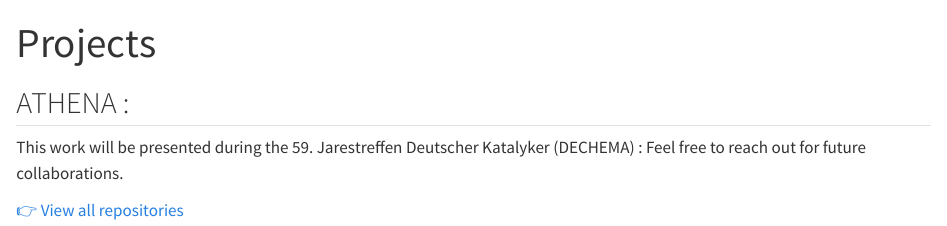
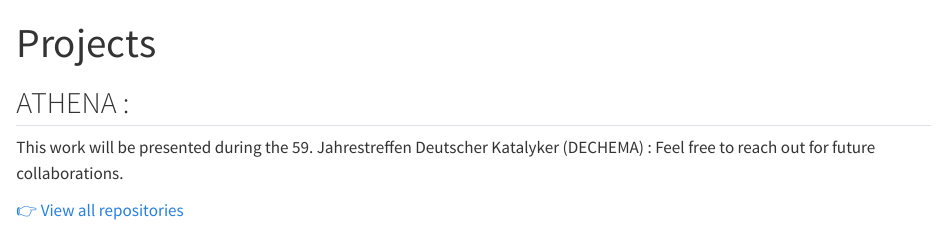
Before and after one commit to AlexN7-Shepard/AlexN7-Shepard.github.io, a Quarto document (projects.qmd): the page in a window 1100 px wide, from its top. Rendered offline with R 4.5, knitr and Pandoc in place of Quarto, with nearby package versions.

Commit message:
Fix typo in event name from 'Jarestreffen' to 'Jahrestreffen'

```diff
--- a/projects.qmd
+++ b/projects.qmd
@@ -4,7 +4,7 @@ title: "Projects"
 
 
 ## ATHENA :
-This work will be presented during the 59. Jarestreffen Deutscher Katalyker (DECHEMA) :
+This work will be presented during the 59. Jahrestreffen Deutscher Katalyker (DECHEMA) :
 Feel free to reach out for future collaborations.
 
 
```
